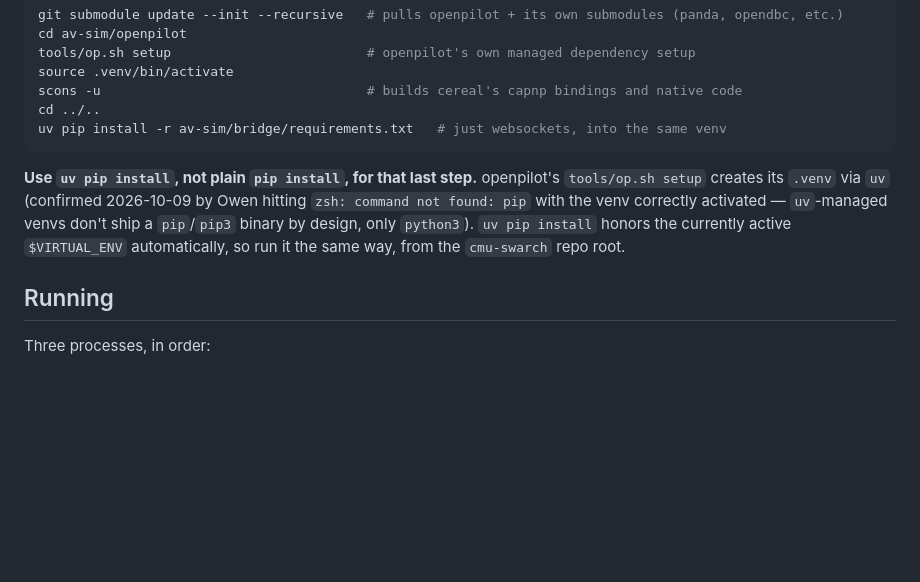
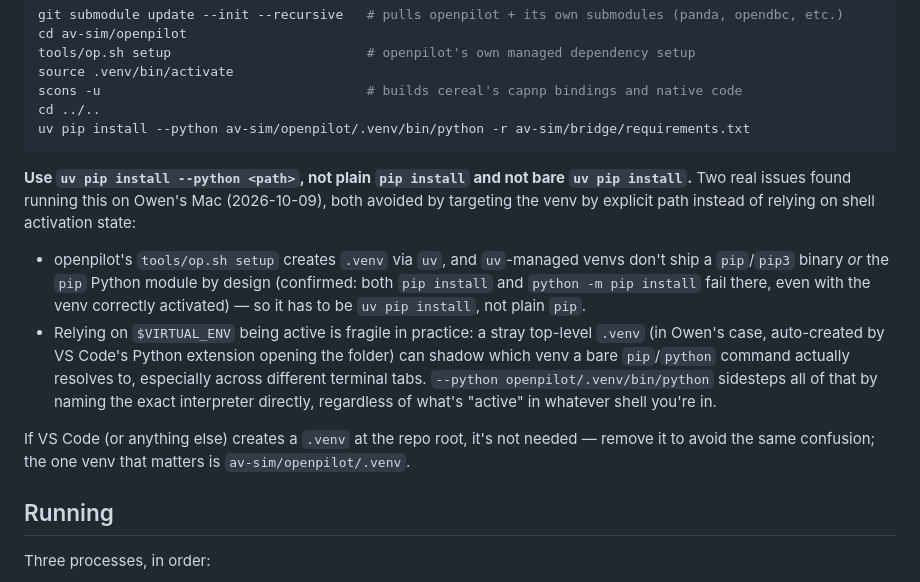
Before and after one commit to forbearer/cmu-swarch, a Markdown page: av-sim/README.md, the part around the change. Drawn GitHub-style; blank space fills up the shorter version.

Commit message:
av-sim README: standardize on uv pip install --python <path>
Bare `uv pip install` (relying on shell activation state) and plain
`pip`/`python -m pip` (not present in uv-managed venvs at all, not just
the binary shim) both failed in practice on Owen's Mac -- the former
because a stray top-level .venv (auto-created by VS Code) shadowed
which venv was actually active in a given terminal tab. Targeting the
venv's interpreter by explicit path sidesteps shell-activation state
entirely and is what actually got verified working.

Co-authored-by: Casper <casper@openclaw.local>

````diff
--- a/av-sim/README.md
+++ b/av-sim/README.md
@@ -74,14 +74,25 @@ tools/op.sh setup                         # openpilot's own managed dependency s
 source .venv/bin/activate
 scons -u                                  # builds cereal's capnp bindings and native code
 cd ../..
-uv pip install -r av-sim/bridge/requirements.txt   # just websockets, into the same venv
+uv pip install --python av-sim/openpilot/.venv/bin/python -r av-sim/bridge/requirements.txt
 ```
 
-**Use `uv pip install`, not plain `pip install`, for that last step.** openpilot's `tools/op.sh
-setup` creates its `.venv` via `uv` (confirmed 2026-10-09 by Owen hitting `zsh: command not
-found: pip` with the venv correctly activated — `uv`-managed venvs don't ship a `pip`/`pip3`
-binary by design, only `python3`). `uv pip install` honors the currently active `$VIRTUAL_ENV`
-automatically, so run it the same way, from the `cmu-swarch` repo root.
+**Use `uv pip install --python <path>`, not plain `pip install` and not bare `uv pip install`.**
+Two real issues found running this on Owen's Mac (2026-10-09), both avoided by targeting the venv
+by explicit path instead of relying on shell activation state:
+
+- openpilot's `tools/op.sh setup` creates `.venv` via `uv`, and `uv`-managed venvs don't ship a
+  `pip`/`pip3` binary *or* the `pip` Python module by design (confirmed: both `pip install` and
+  `python -m pip install` fail there, even with the venv correctly activated) — so it has to be
+  `uv pip install`, not plain `pip`.
+- Relying on `$VIRTUAL_ENV` being active is fragile in practice: a stray top-level `.venv` (in
+  Owen's case, auto-created by VS Code's Python extension opening the folder) can shadow which
+  venv a bare `pip`/`python` command actually resolves to, especially across different terminal
+  tabs. `--python openpilot/.venv/bin/python` sidesteps all of that by naming the exact
+  interpreter directly, regardless of what's "active" in whatever shell you're in.
+
+If VS Code (or anything else) creates a `.venv` at the repo root, it's not needed — remove it to
+avoid the same confusion; the one venv that matters is `av-sim/openpilot/.venv`.
 
 ## Running
 
````
